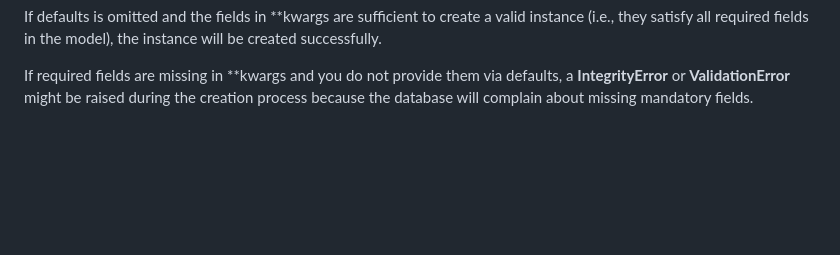
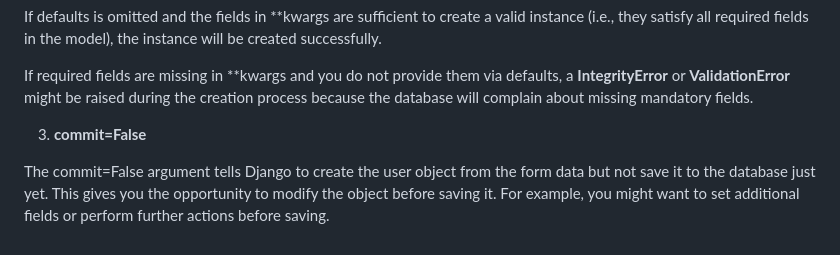
Before and after one commit to tahamusvi/quera-solutions, a Markdown page: questions/76281/hints.md, the part around the change. Drawn GitHub-style; blank space fills up the shorter version.

Commit message:
md update

```diff
--- a/questions/76281/hints.md
+++ b/questions/76281/hints.md
@@ -162,3 +162,9 @@ If the object is not found based on the provided **kwargs, Django will attempt t
 If defaults is omitted and the fields in **kwargs are sufficient to create a valid instance (i.e., they satisfy all required fields in the model), the instance will be created successfully.
 
 If required fields are missing in **kwargs and you do not provide them via defaults, a __IntegrityError__ or __ValidationError__ might be raised during the creation process because the database will complain about missing mandatory fields.
+
+
+
+3. **commit=False**
+
+The commit=False argument tells Django to create the user object from the form data but not save it to the database just yet. This gives you the opportunity to modify the object before saving it. For example, you might want to set additional fields or perform further actions before saving.
```
